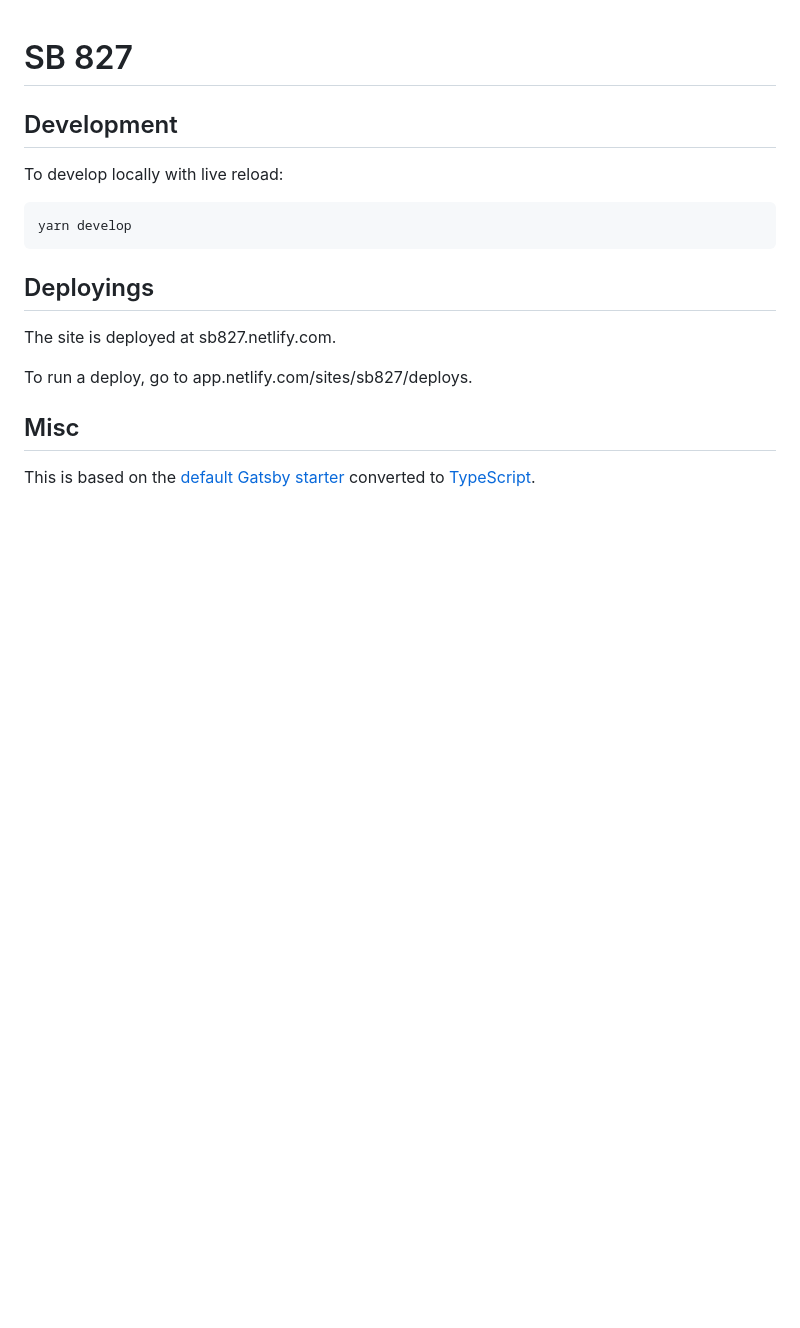
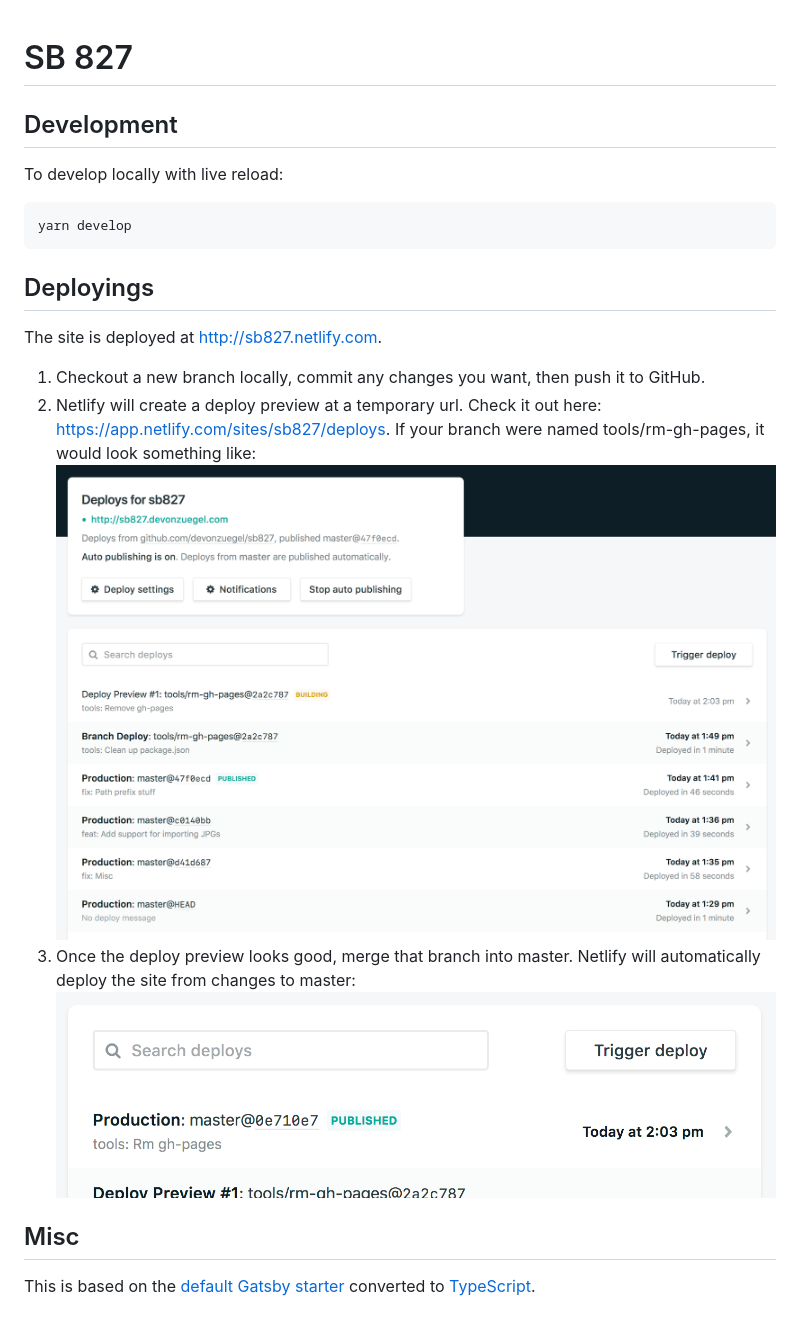
Before and after one commit to devonzuegel/sb827, a Markdown page: README.md, the part around the change. Rendered like a GitHub page; pictures changed too: netlify-deploy-master.png (added), netlify-deploy-preview.png (added); blank space fills up the shorter version.

Commit message:
docs: Add deploy details to README

```diff
--- a/README.md
+++ b/README.md
@@ -10,9 +10,11 @@ yarn develop
 
 ## Deployings
 
-The site is deployed at sb827.netlify.com.
+The site is deployed at http://sb827.netlify.com.
 
-To run a deploy, go to app.netlify.com/sites/sb827/deploys.
+1.  Checkout a new branch locally, commit any changes you want, then push it to GitHub.
+2.  Netlify will create a deploy preview at a temporary url. Check it out here: https://app.netlify.com/sites/sb827/deploys. If your branch were named tools/rm-gh-pages, it would look something like: ![](netlify-deploy-preview.png)
+3.  Once the deploy preview looks good, merge that branch into master. Netlify will automatically deploy the site from changes to master: ![](netlify-deploy-master.png)
 
 ## Misc
 
```
